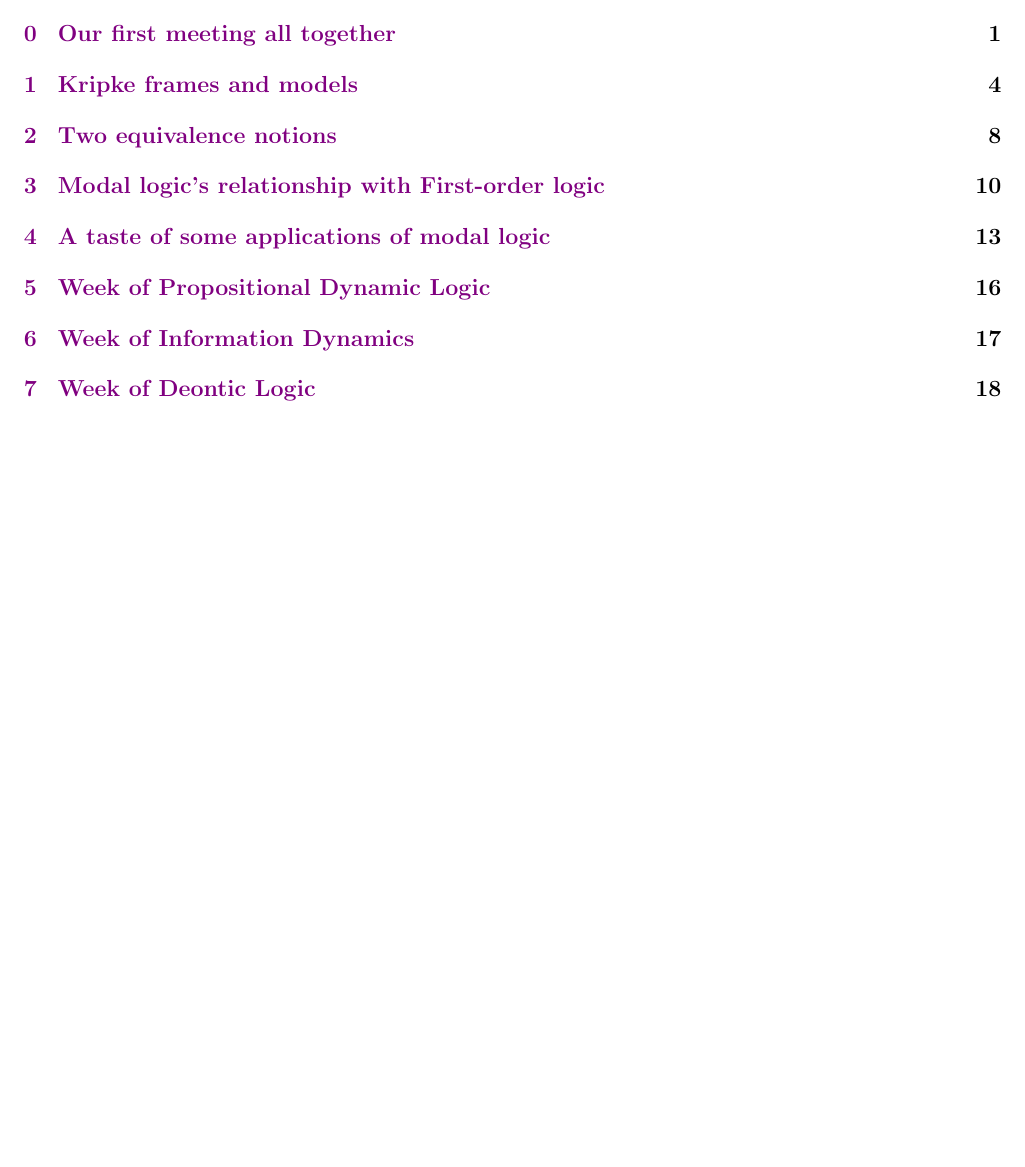
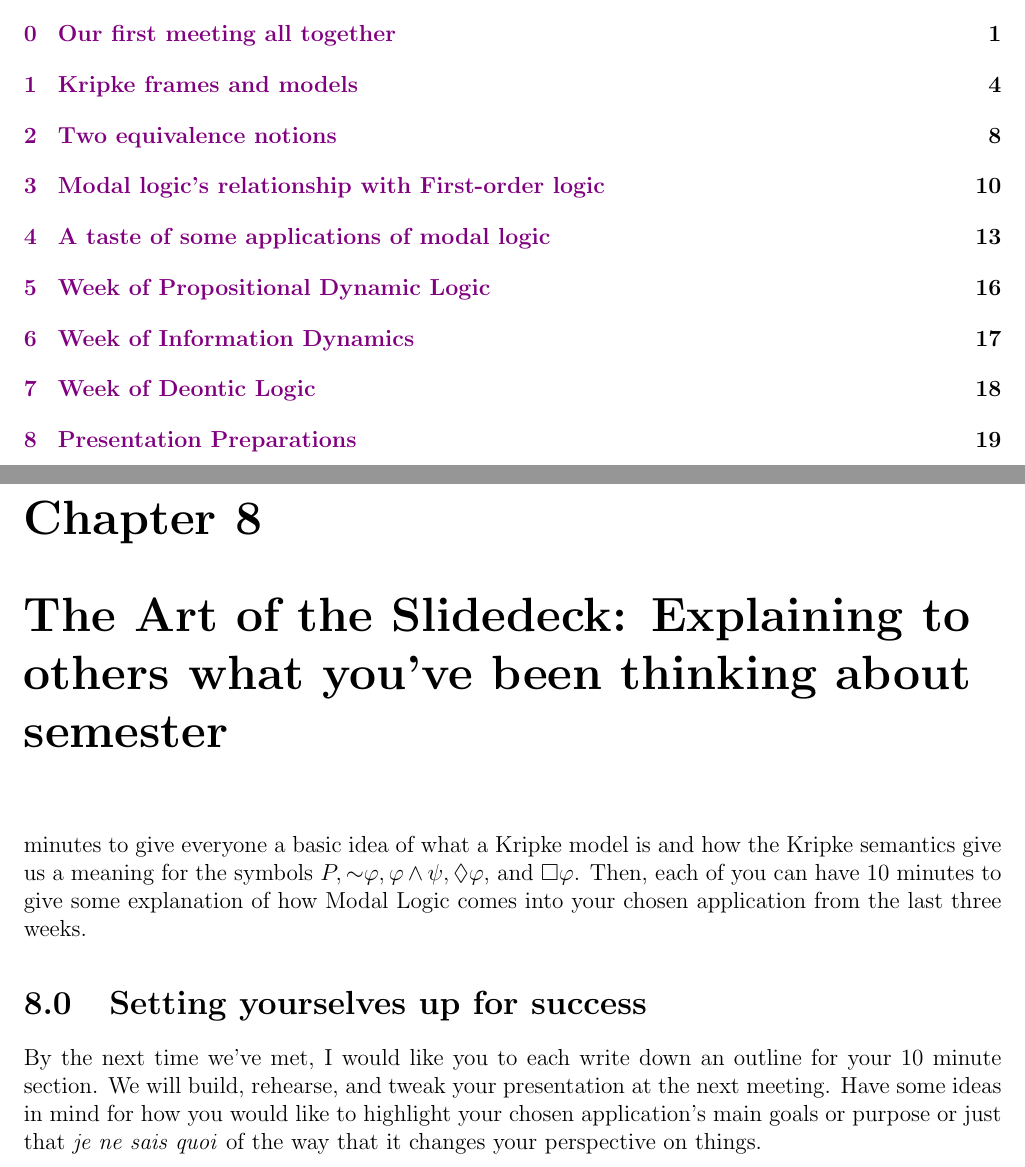
Before and after one commit to RossignolD/MagicalModality, a LaTeX thesis (weekByWeek.tex, which reads week8.tex): part of page 3 of 21 before the commit and two parts of pages 3 and 22 of 22 after it, the two joined at a grey line, cut so that both start at the same text, the shorter picture padded with empty space. Compiled offline with pdfLaTeX.

Commit message:
finished something for week 8

```diff
--- a/week8.tex
+++ b/week8.tex
@@ -1 +1,11 @@
-\chapter[Presentation Preparations]{The Art of the Slidedeck: Explaining to others what you've been working on}
+\chapter[Presentation Preparations]{The Art of the Slidedeck: Explaining to others what you've been thinking about semester}
+minutes to give everyone a basic idea of what a Kripke model is and how the Kripke semantics give us a meaning for the symbols
+$P, \logicnot \phi, \phi \wedge \psi, \logicdiamond \phi$, and $\logicbox \phi$. Then, each of you can have 10 minutes to
+give some explanation of how Modal Logic comes into your chosen application from the last three weeks.
+
+\setcounter{section}{-1}
+
+\section{Setting yourselves up for success}
+By the next time we've met, I would like you to each write down an outline for your 10 minute section. We will build, rehearse,
+and tweak your presentation at the next meeting. Have some ideas in mind for how you would like to highlight your chosen
+application's main goals or purpose or just that \emph{je ne sais quoi} of the way that it changes your perspective on things.
```
Also changed, not shown: weekByWeek.tex (+1 -0 lines), weekByWeek.pdf.
